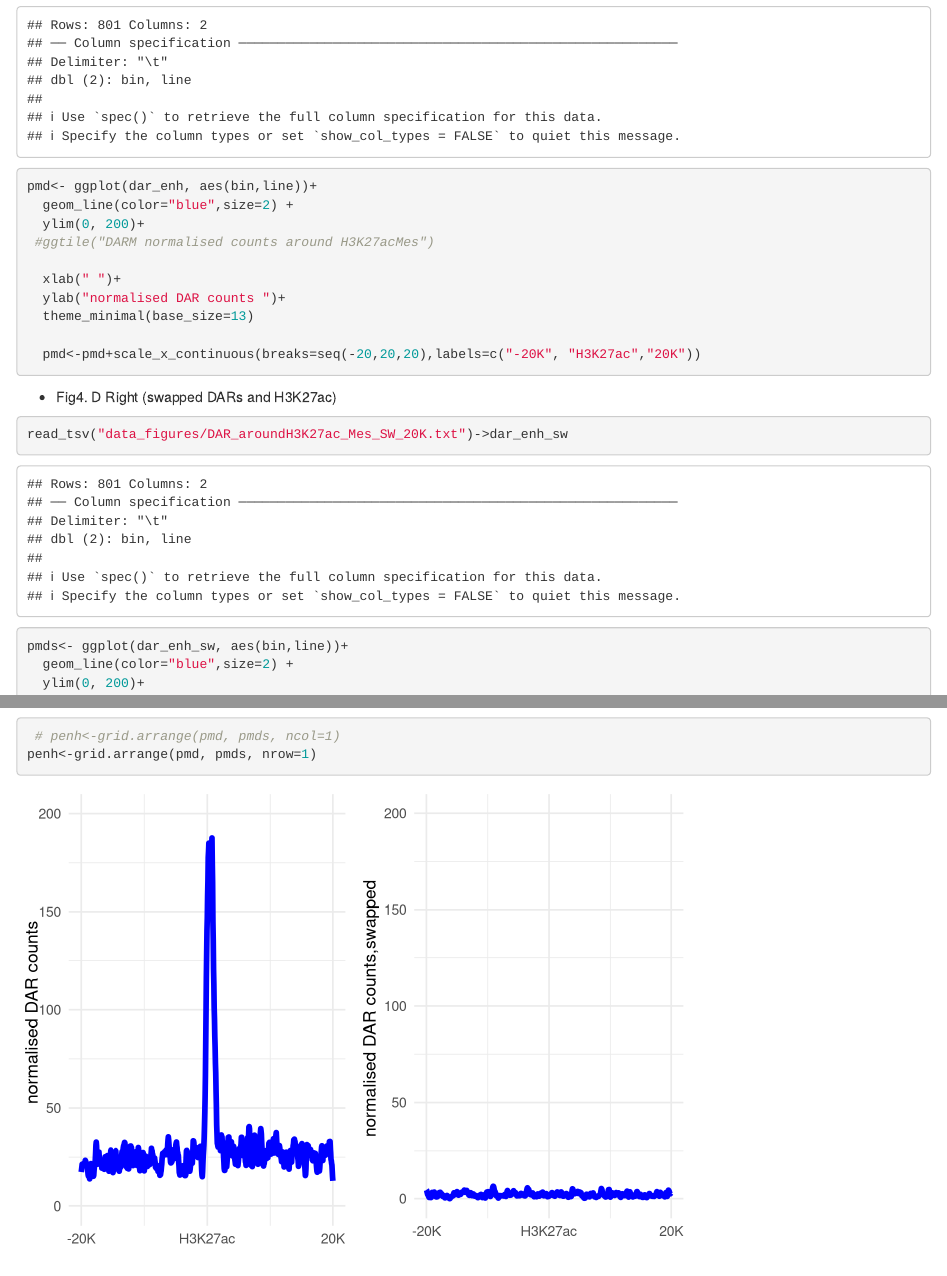
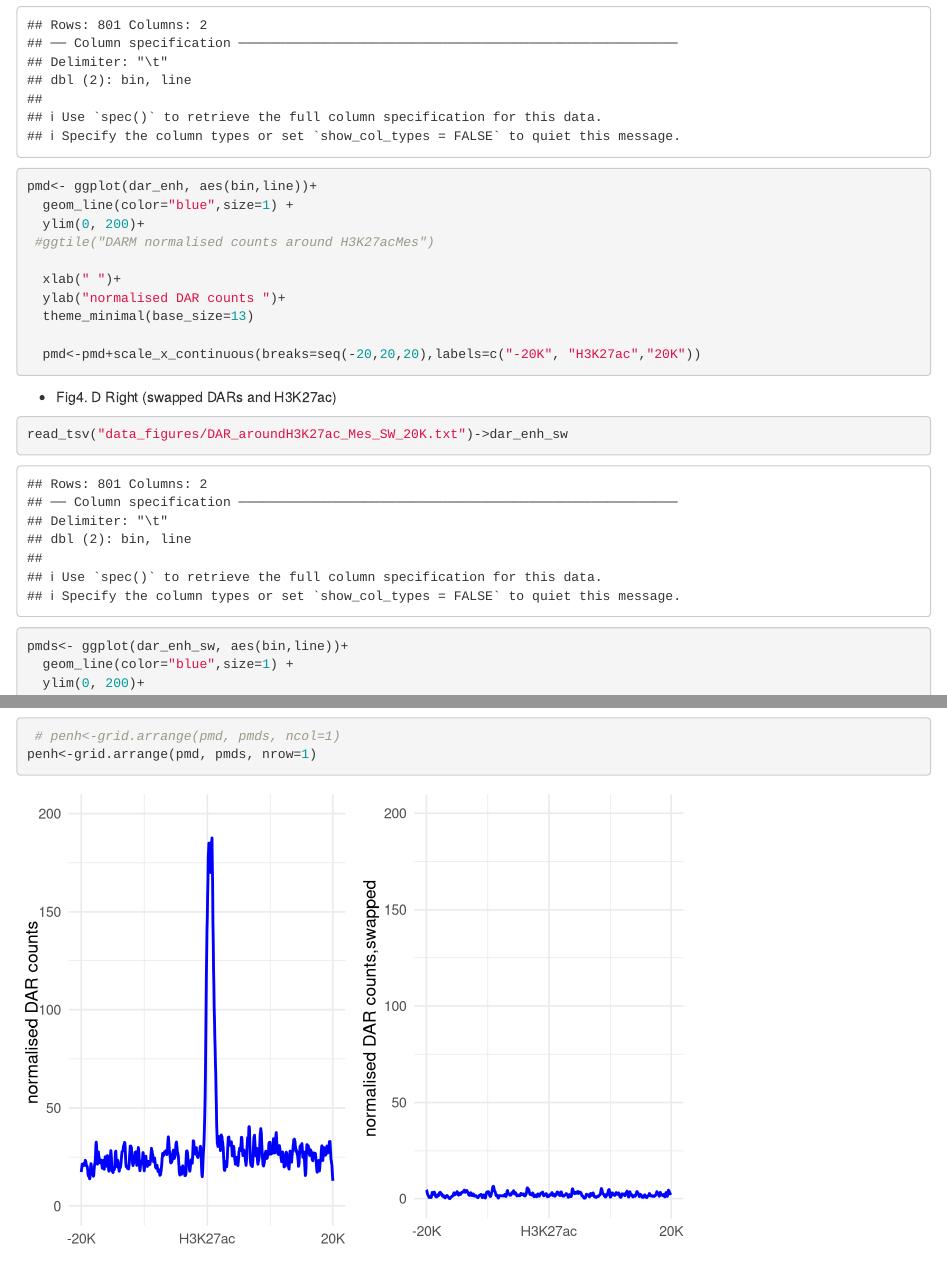
Before and after one commit to irinaabnizova/Figures4JDA, an R Markdown document (Figs_1_2_4.Rmd): the page in a window 1100 px wide, from 11230 px down, and a second part further down, joined at a grey line. Rendered offline with R 4.5, knitr and Pandoc, with nearby package versions; drawn as R Markdown's standard HTML page in place of the format the file asks for.

Commit message:
small changes fig4.C

```diff
--- a/Figs_1_2_4.Rmd
+++ b/Figs_1_2_4.Rmd
@@ -217,7 +217,7 @@ Fig 4.D Left
 read_tsv("data_figures/DAR_aroundH3K27ac_Mes_20K.txt")->dar_enh
 
 pmd<- ggplot(dar_enh, aes(bin,line))+
-  geom_line(color="blue",size=2) +
+  geom_line(color="blue",size=1) +
   ylim(0, 200)+
  #ggtile("DARM normalised counts around H3K27acMes")
 
@@ -235,7 +235,7 @@ read_tsv("data_figures/DAR_aroundH3K27ac_Mes_SW_20K.txt")->dar_enh_sw
 
 
 pmds<- ggplot(dar_enh_sw, aes(bin,line))+
-  geom_line(color="blue",size=2) +
+  geom_line(color="blue",size=1) +
   ylim(0, 200)+
  #ggtile("DAR  normalised counts around H3K27ac")
   xlab(" ")+
```
Also changed, not shown: Figs_1_2_4.nb.html.
